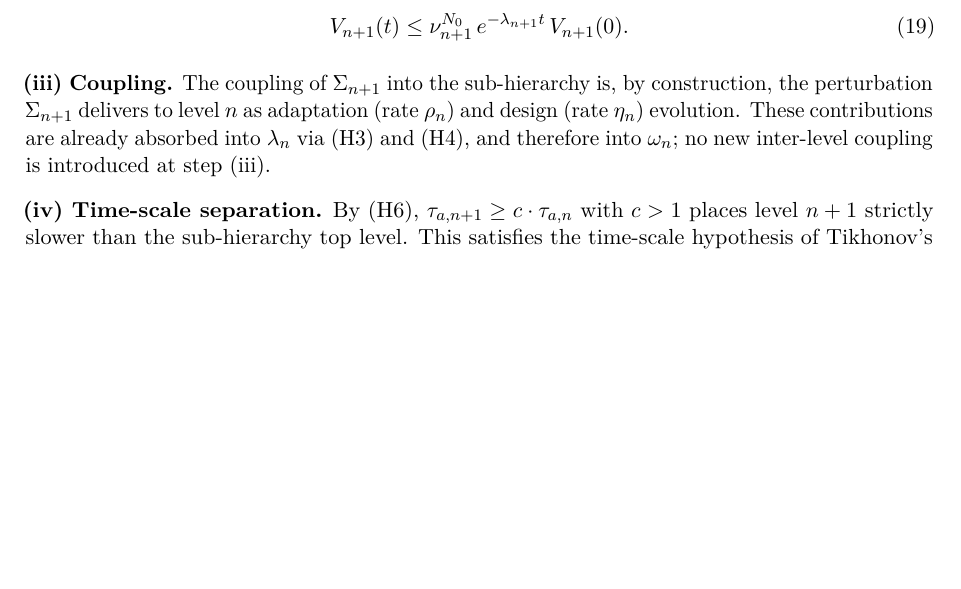
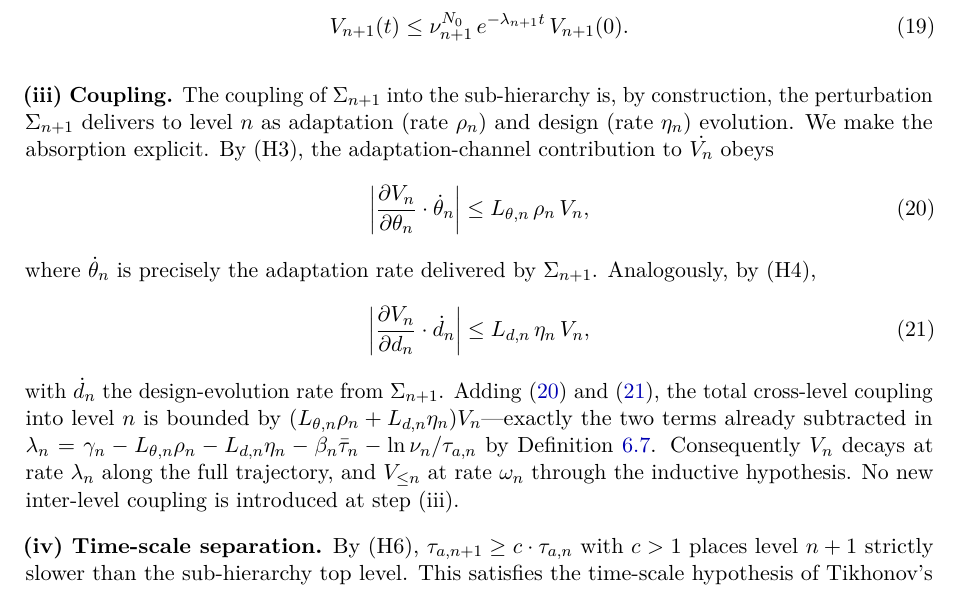
Before and after one commit to broomva/rcs, a LaTeX paper (papers/p0-foundations/main.tex): part of page 7 of 13, cut so that both start at the same text, the shorter picture padded with empty space. Compiled offline with pdfLaTeX.

Commit message:
fix(p0): step (iii) coupling absorption via (H3)/(H4) explicit inequalities
Replace hand-wavy 'absorbed into lambda_n' with the explicit absorption
inequalities delivered by (H3) and (H4). Now the proof displays:
- |dV_n/dtheta_n · dot-theta_n| <= L_theta,n · rho_n · V_n  [from (H3)]
- |dV_n/dd_n · dot-d_n| <= L_d,n · eta_n · V_n              [from (H4)]
and identifies dot-theta_n, dot-d_n as the rates delivered by Sigma_{n+1}.
Summing yields the exact two terms subtracted in lambda_n per
Definition of the stability budget — no new coupling enters at step (iii).

main.tex carries full two-display form with eq refs (eq:h3-absorb,
eq:h4-absorb); main-ieee.tex carries compact one-paragraph inline
version. Ref to def:budget in both.

Numerics invariant preserved.

Co-Authored-By: Claude Opus 4.7 (1M context) <noreply@anthropic.com>

```diff
--- a/papers/p0-foundations/main.tex
+++ b/papers/p0-foundations/main.tex
@@ -577,9 +577,32 @@ yields
 \noindent\textbf{(iii)~Coupling.}  The coupling of $\rcs_{n+1}$ into
 the sub-hierarchy is, by construction, the perturbation $\rcs_{n+1}$
 delivers to level~$n$ as adaptation (rate $\rho_n$) and design
-(rate~$\eta_n$) evolution.  These contributions are already absorbed
-into $\stab_n$ via (H3) and (H4), and therefore into $\omega_n$; no new
-inter-level coupling is introduced at step~(iii).
+(rate~$\eta_n$) evolution.  We make the absorption explicit.  By
+(H3), the adaptation-channel contribution to $\dot{\lyap{n}}$ obeys
+\begin{equation}
+  \left| \frac{\partial \lyap{n}}{\partial \param_n} \cdot
+         \dot{\param}_n \right|
+  \leq L_{\param,n}\, \rho_n\, \lyap{n},
+  \label{eq:h3-absorb}
+\end{equation}
+where $\dot{\param}_n$ is precisely the adaptation rate delivered by
+$\rcs_{n+1}$.  Analogously, by (H4),
+\begin{equation}
+  \left| \frac{\partial \lyap{n}}{\partial d_n} \cdot
+         \dot{d}_n \right|
+  \leq L_{d,n}\, \eta_n\, \lyap{n},
+  \label{eq:h4-absorb}
+\end{equation}
+with $\dot{d}_n$ the design-evolution rate from $\rcs_{n+1}$.  Adding
+\eqref{eq:h3-absorb} and \eqref{eq:h4-absorb}, the total cross-level
+coupling into level~$n$ is bounded by
+$(L_{\param,n}\rho_n + L_{d,n}\eta_n)\lyap{n}$---exactly the two
+terms already subtracted in
+$\stab_n = \decay_n - L_{\param,n}\rho_n - L_{d,n}\eta_n - \beta_n\taubar_n - \ln\nu_n/\taua[n]$
+by Definition~\ref{def:budget}.  Consequently $\lyap{n}$ decays at
+rate $\stab_n$ along the full trajectory, and $\lyap{\leq n}$ at
+rate $\omega_n$ through the inductive hypothesis.  No new inter-level
+coupling is introduced at step~(iii).
 
 \smallskip
 \noindent\textbf{(iv)~Time-scale separation.}  By (H6),
```
Also changed, not shown: papers/p0-foundations/main-ieee.tex (+13 -3 lines).
